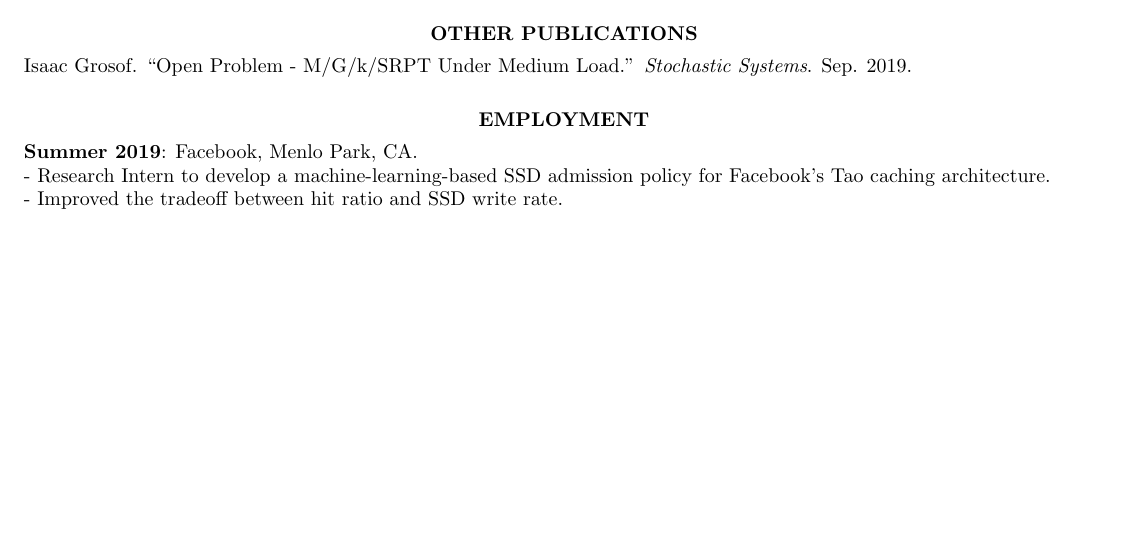
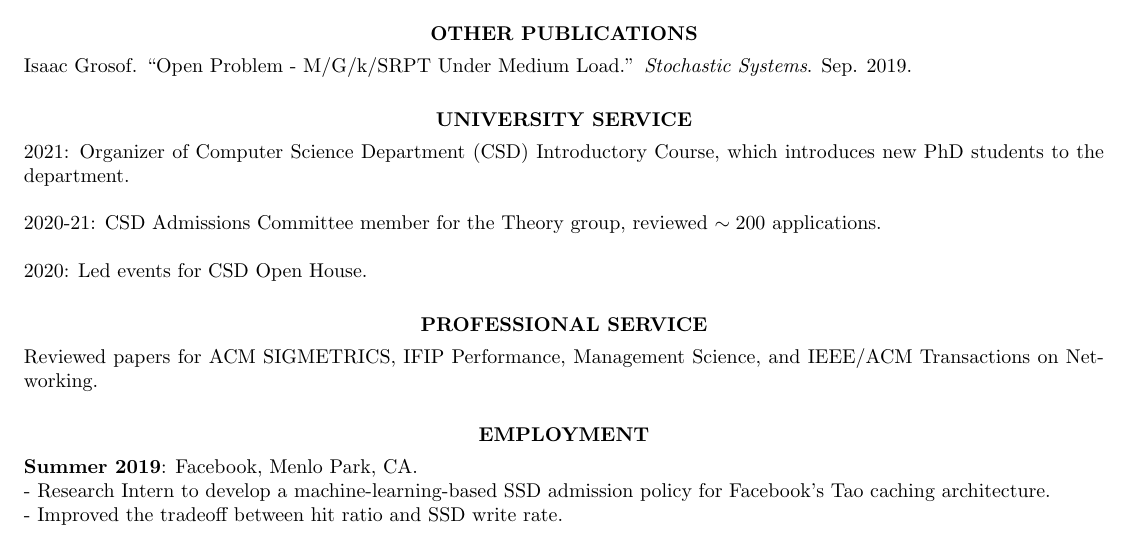
Before and after one commit to isaacg1/isaacg1.github.io, a LaTeX CV (assets/cv.tex): part of page 2 of 2, cut so that both start at the same text, the shorter picture padded with empty space. Compiled offline with pdfLaTeX.

Commit message:
Added service

```diff
--- a/assets/cv.tex
+++ b/assets/cv.tex
@@ -102,11 +102,26 @@ Bachelor's Advisor: Prof. Frans Kaashoek
     Benjamin Grosof, Janine Bloomfield, Paul Fodor, Michael Kifer, Isaac Grosof, Miguel Calejo, and Theresa Swift.
     ``Automated Decision Support for Financial Regulatory/Policy Compliance, using Textual Rulelog.'' \textit{RuleML 2015}. Berlin, Germany. 2015.
 
-    \section{\centerline{OTHER PUBLICATIONS}}
+\section{\centerline{OTHER PUBLICATIONS}}
     \vspace{4pt}
 
     Isaac Grosof. ``Open Problem - M/G/k/SRPT Under Medium Load.''
     \textit{Stochastic Systems}. Sep. 2019.
+
+\section{\centerline{UNIVERSITY SERVICE}}
+    \vspace{4pt}
+    2021: Organizer of Computer Science Department (CSD) Introductory Course,
+    which introduces new PhD students to the department.
+
+    2020-21: CSD Admissions Committee member for the Theory group, reviewed $\sim 200$ applications.
+
+    2020: Led events for CSD Open House.
+
+\section{\centerline{PROFESSIONAL SERVICE}}
+    \vspace{4pt}
+    Reviewed papers for ACM SIGMETRICS, IFIP Performance, Management Science,
+    and IEEE/ACM Transactions on Networking.
+
 
 
 \section{\centerline{EMPLOYMENT}}
```
Also changed, not shown: assets/cv.pdf.
